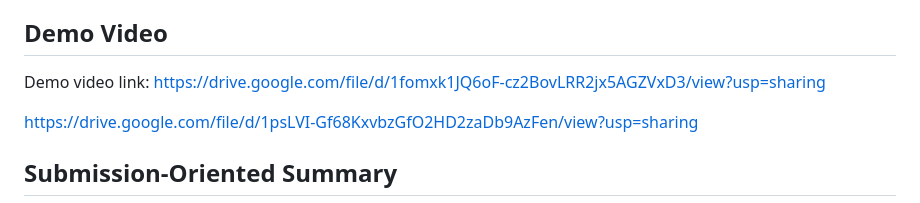
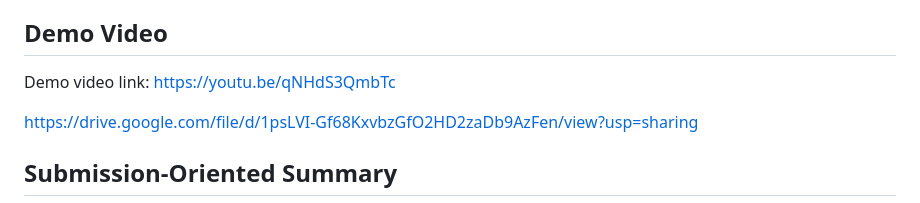
Before and after one commit to HeathcliffL/it_help_desk, a Markdown page: README.md, the part around the change. Rendered like a GitHub page.

Commit message:
Change demo video link to YouTube
Updated demo video link to a new YouTube URL.

```diff
--- a/README.md
+++ b/README.md
@@ -3,7 +3,7 @@
 Campus IT Help Desk is a multi-user web application for reporting and managing campus IT support issues. Regular users can create tickets, track ticket status, and post follow-up comments. Administrators can review all tickets, respond to users, and update ticket statuses through server-side role-based access control.
 
 ## Demo Video
-Demo video link: https://drive.google.com/file/d/1fomxk1JQ6oF-cz2BovLRR2jx5AGZVxD3/view?usp=sharing
+Demo video link: https://youtu.be/qNHdS3QmbTc
 
 https://drive.google.com/file/d/1psLVI-Gf68KxvbzGfO2HD2zaDb9AzFen/view?usp=sharing
 
```
